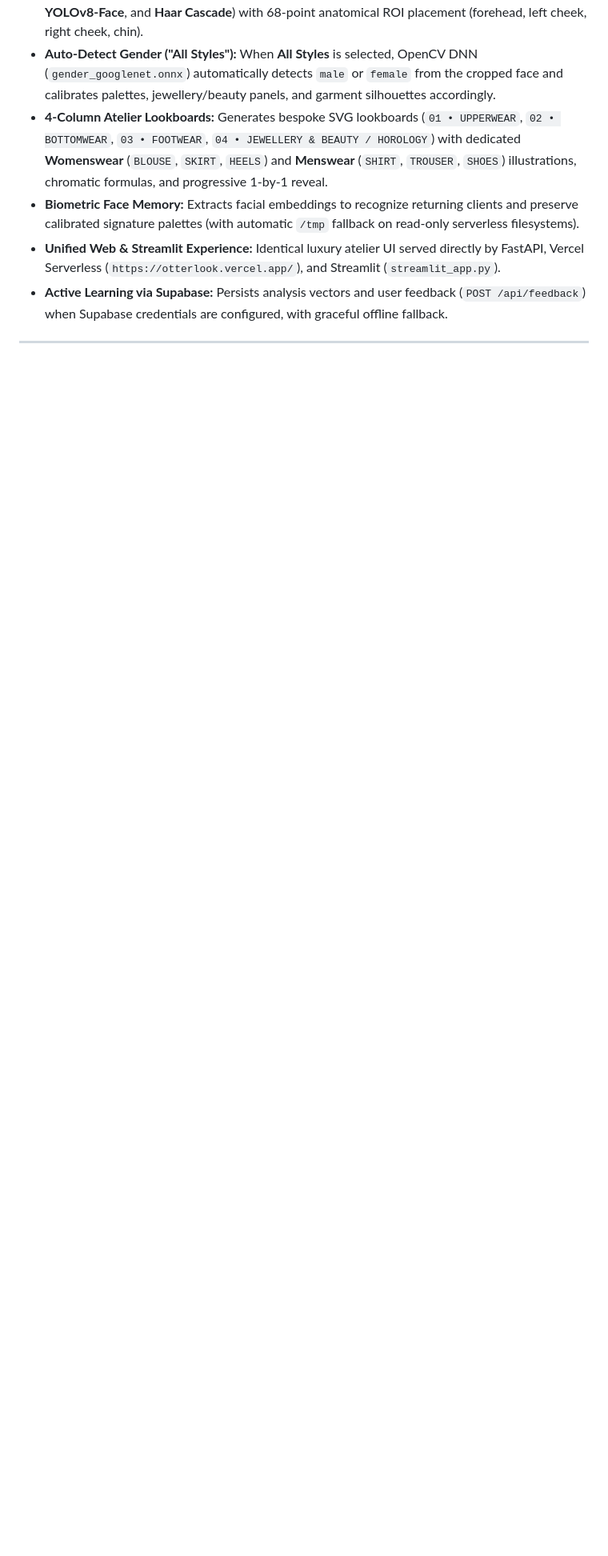
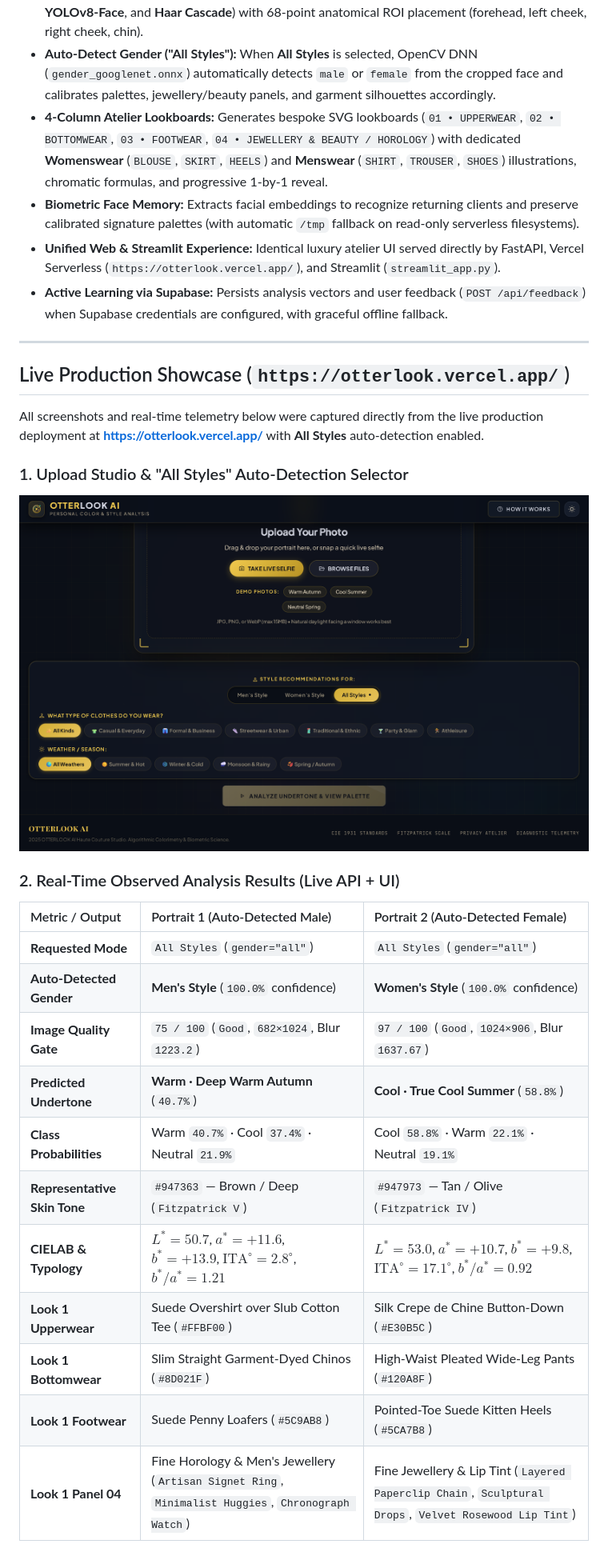
Before and after one commit to sakshamkatoch545-dev/otterlook, a Markdown page: README.md, the part around one of its changes. Shown at 80% size. Drawn GitHub-style; pictures changed too: docs/screenshots/01_landing_studio.png (added); blank space fills up the shorter version.

Commit message:
Docs: add live Vercel screenshots and real-time analysis results to README

```diff
--- a/README.md
+++ b/README.md
@@ -23,3 +23,29 @@
 - **Biometric Face Memory:** Extracts facial embeddings to recognize returning clients and preserve calibrated signature palettes (with automatic `/tmp` fallback on read-only serverless filesystems).
 - **Unified Web & Streamlit Experience:** Identical luxury atelier UI served directly by FastAPI, Vercel Serverless (`https://otterlook.vercel.app/`), and Streamlit (`streamlit_app.py`).
 - **Active Learning via Supabase:** Persists analysis vectors and user feedback (`POST /api/feedback`) when Supabase credentials are configured, with graceful offline fallback.
+
+---
+
+## Live Production Showcase (`https://otterlook.vercel.app/`)
+
+All screenshots and real-time telemetry below were captured directly from the live production deployment at **[https://otterlook.vercel.app/](https://otterlook.vercel.app/)** with **All Styles** auto-detection enabled.
+
+### 1. Upload Studio & "All Styles" Auto-Detection Selector
+![Otterlook AI Upload Studio](docs/screenshots/01_landing_studio.png)
+
+### 2. Real-Time Observed Analysis Results (Live API + UI)
+
+| Metric / Output | Portrait 1 (Auto-Detected Male) | Portrait 2 (Auto-Detected Female) |
+| :--- | :--- | :--- |
+| **Requested Mode** | `All Styles` (`gender="all"`) | `All Styles` (`gender="all"`) |
+| **Auto-Detected Gender** | **Men's Style** (`100.0%` confidence) | **Women's Style** (`100.0%` confidence) |
+| **Image Quality Gate** | `75 / 100` (`Good`, `682×1024`, Blur `1223.2`) | `97 / 100` (`Good`, `1024×906`, Blur `1637.67`) |
+| **Predicted Undertone** | **Warm · Deep Warm Autumn** (`40.7%`) | **Cool · True Cool Summer** (`58.8%`) |
+| **Class Probabilities** | Warm `40.7%` · Cool `37.4%` · Neutral `21.9%` | Cool `58.8%` · Warm `22.1%` · Neutral `19.1%` |
+| **Representative Skin Tone** | `#947363` — Brown / Deep (`Fitzpatrick V`) | `#947973` — Tan / Olive (`Fitzpatrick IV`) |
+| **CIELAB & Typology** | $L^* = 50.7$, $a^* = +11.6$, $b^* = +13.9$, $\text{ITA}^\circ = 2.8^\circ$, $b^*/a^* = 1.21$ | $L^* = 53.0$, $a^* = +10.7$, $b^* = +9.8$, $\text{ITA}^\circ = 17.1^\circ$, $b^*/a^* = 0.92$ |
+| **Look 1 Upperwear** | Suede Overshirt over Slub Cotton Tee (`#FFBF00`) | Silk Crepe de Chine Button-Down (`#E30B5C`) |
+| **Look 1 Bottomwear** | Slim Straight Garment-Dyed Chinos (`#8D021F`) | High-Waist Pleated Wide-Leg Pants (`#120A8F`) |
+| **Look 1 Footwear** | Suede Penny Loafers (`#5C9AB8`) | Pointed-Toe Suede Kitten Heels (`#5CA7B8`) |
+| **Look 1 Panel 04** | Fine Horology & Men's Jewellery (`Artisan Signet Ring`, `Minimalist Huggies`, `Chronograph Watch`) | Fine Jewellery & Lip Tint (`Layered Paperclip Chain`, `Sculptural Drops`, `Velvet Rosewood Lip Tint`) |
+
```
Also changed, not shown: other parts of README.md (+7 -0 lines), docs/screenshots/02_male_results_overview.png (added), docs/screenshots/03_male_lookboard.png (added), docs/screenshots/04_female_results_overview.png (added), docs/screenshots/05_female_lookboard.png (added).
